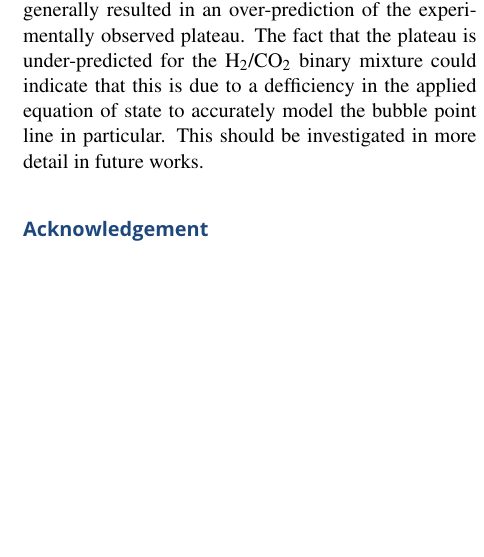
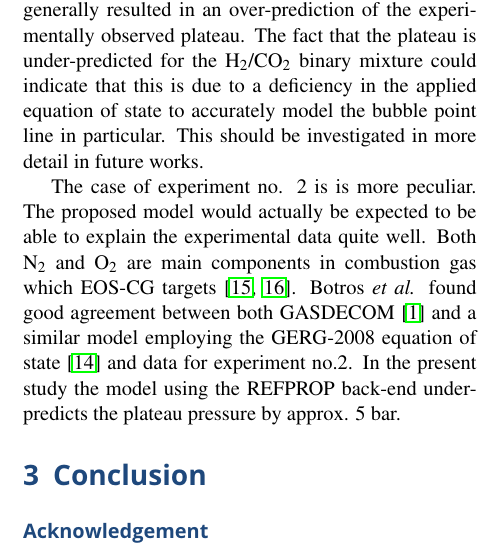
Before and after one commit to andr1976/ramdecom, a LaTeX document (paper/ramdecom_paper.tex): part of one column of page 5 of 6, cut so that both start at the same text, the shorter picture padded with empty space. Compiled offline with pdfLaTeX.

Commit message:
paper WIP

```diff
--- a/paper/ramdecom_paper.tex
+++ b/paper/ramdecom_paper.tex
@@ -252,9 +252,11 @@ The calculated decompression curves for the CO$_2$ mixtures in Table \ref{tbl:mi
 	\label{fig:mix_combined}
 \end{figure}
 
-The main discrepancies between model and experiment are observed for experiment no. 2 and no. 10B, In both cases the simple decompression model under-predicts the plateau pressure. For 10B, which contains a significant amount of hydrogen in a binary mixture, the same model behaviour is observed by Botros \emph{emph} \cite{Botros_mixture}. As observed for the pure CO$_2$ the failure to produce equilibriunm conditions during experiments generally resulted in an over-prediction of the experimentally observed plateau. The fact that the plateau is under-predicted for the H$_2$/CO$_2$ binary mixture could indicate that this is due to a defficiency in the applied equation of state to accurately model the bubble point line in particular. This should be investigated in more detail in future works.
+The main discrepancies between model and experiment are observed for experiment no. 2 and no. 10B, In both cases the simple decompression model under-predicts the plateau pressure. For 10B, which contains a significant amount of hydrogen in a binary mixture, the same model behaviour is observed by Botros \emph{emph} \cite{Botros_mixture}. As observed for the pure CO$_2$ the failure to produce equilibriunm conditions during experiments generally resulted in an over-prediction of the experimentally observed plateau. The fact that the plateau is under-predicted for the H$_2$/CO$_2$ binary mixture could indicate that this is due to a deficiency in the applied equation of state to accurately model the bubble point line in particular. This should be investigated in more detail in future works.
 
+The case of experiment no. 2 is is more peculiar. The proposed model would actually be expected to be able to explain the experimental data quite well. Both N$_2$ and O$_2$ are main components in combustion gas which EOS-CG targets \cite{Gernert2016,Herrig2018}. Botros \emph{et al.} found good agreement between both GASDECOM \cite{Cosham_GASDECOM} and a similar model employing the GERG-2008 equation of state \cite{Kunz2012} and data for experiment no.2. In the present study the model using the REFPROP back-end under-predicts the plateau pressure by approx. 5 bar.
 
+\section{Conclusion}
 
 \Acknowledgement
 Acknowledgements come here.
```
Also changed, not shown: validation/mixture.csv (+1 -1 lines), paper/ramdecom_paper.pdf, scripts/mix_combined.png, 4 other files.
